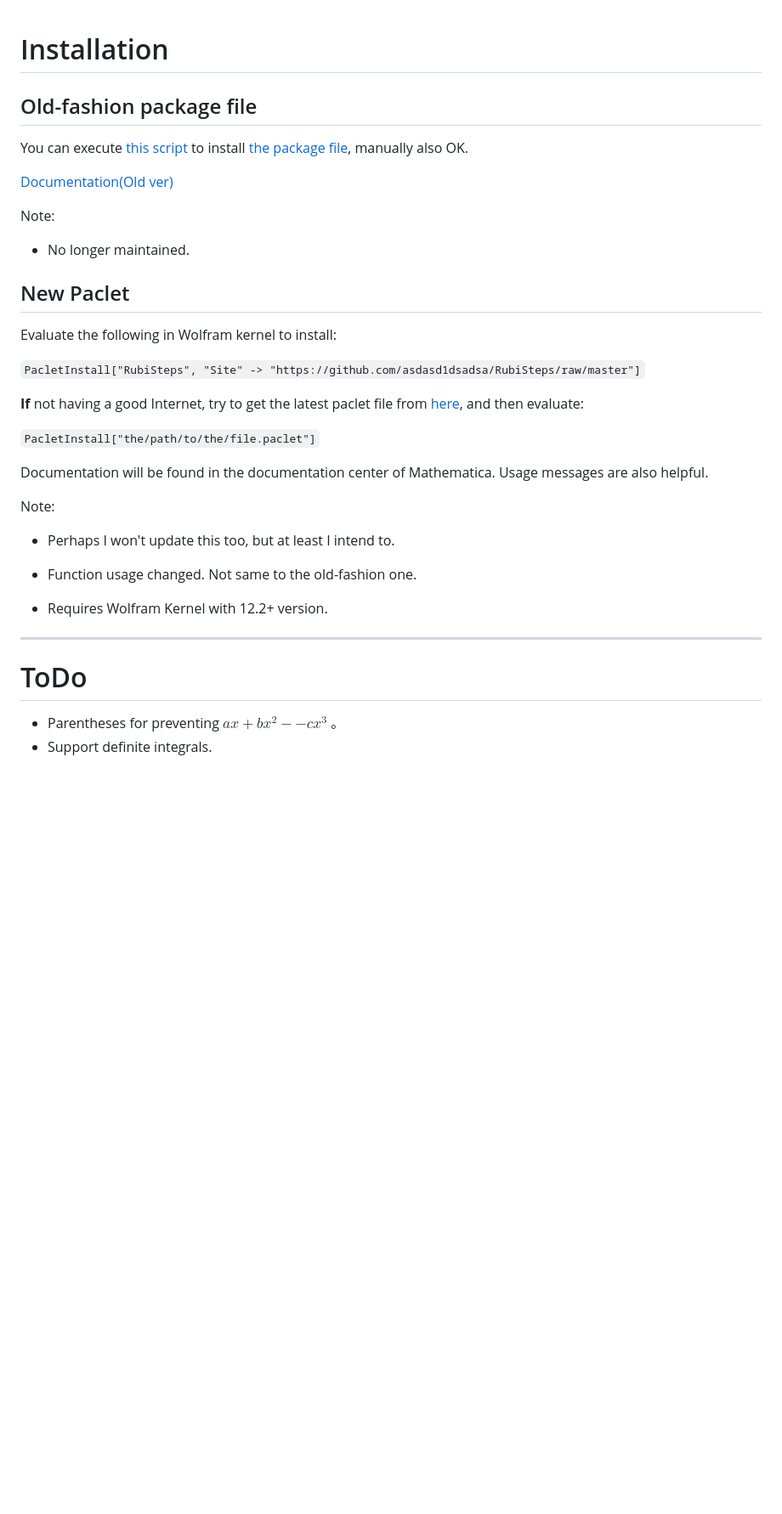
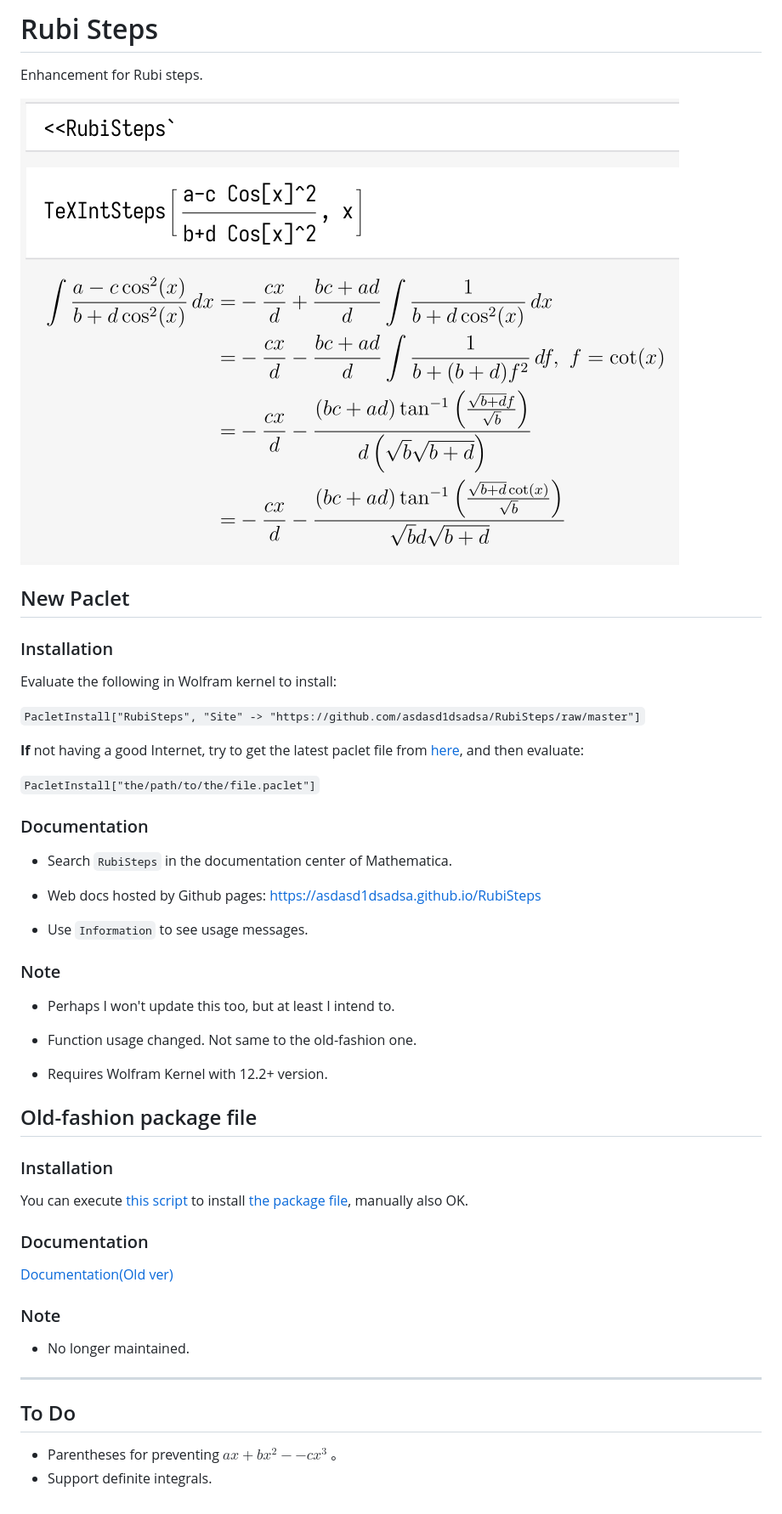
Before and after one commit to asdasd1dsadsa/RubiSteps, a Markdown page: README.MD, the part around the change. Shown: that part at 85% size. Drawn GitHub-style; pictures changed too: example.png (added); blank space fills up the shorter version.

Commit message:
debug, add preview

```diff
--- a/README.MD
+++ b/README.MD
@@ -1,18 +1,12 @@
+# Rubi Steps
 
+Enhancement for Rubi steps.
 
-# Installation
-
-## Old-fashion package file
-
-You can execute [this script](/Package/Install.wls) to install [the package file](/Package/RubiSteps.wl), manually also OK.
-
-[Documentation(Old ver)](/Package/README.MD)
-
-Note:
-
-* No longer maintained.
+![](example.png)
 
 ## New Paclet
+
+### Installation
 
 Evaluate the following in Wolfram kernel to install:
 
@@ -22,9 +16,14 @@ Evaluate the following in Wolfram kernel to install:
 
 `PacletInstall["the/path/to/the/file.paclet"]`
 
-Documentation will be found in the documentation center of Mathematica. Usage messages are also helpful.
+### Documentation
 
-Note:
+* Search `RubiSteps` in the documentation center of Mathematica.
+* Web docs hosted by Github pages: https://asdasd1dsadsa.github.io/RubiSteps
+
+* Use `Information` to see usage messages.
+
+### Note
 
 * Perhaps I won't update this too, but at least I intend to.
 
@@ -32,9 +31,23 @@ Note:
 
 * Requires Wolfram Kernel with 12.2+ version.
 
+## Old-fashion package file
+
+### Installation
+
+You can execute [this script](/Package/Install.wls) to install [the package file](/Package/RubiSteps.wl), manually also OK.
+
+### Documentation
+
+[Documentation(Old ver)](/Package/README.MD)
+
+### Note
+
+* No longer maintained.
+
 ---
 
-# ToDo
+## To Do
 
 * Parentheses for preventing $ax+bx^2--cx^3$ 。
 * Support definite integrals.
```
Also changed, not shown: 3 other files.
